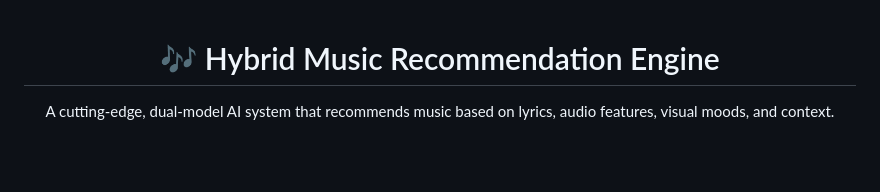
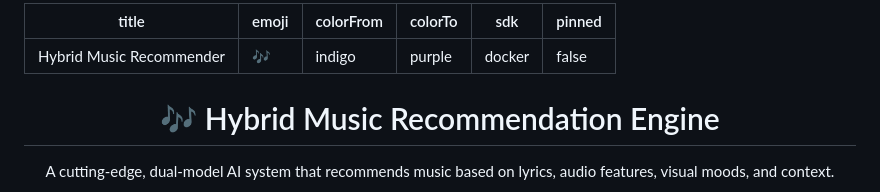
Before and after one commit to vaicada/music_rec, a Markdown page: README.md, the part around the change. Rendered like a GitHub page; blank space fills up the shorter version.

Commit message:
chore: Add Hugging Face Space configuration header to README

```diff
--- a/README.md
+++ b/README.md
@@ -1,3 +1,11 @@
+---
+title: Hybrid Music Recommender
+emoji: 🎶
+colorFrom: indigo
+colorTo: purple
+sdk: docker
+pinned: false
+---
 <div align="center">
   <h1>🎶 Hybrid Music Recommendation Engine</h1>
   <p>A cutting-edge, dual-model AI system that recommends music based on lyrics, audio features, visual moods, and context.</p>
```
